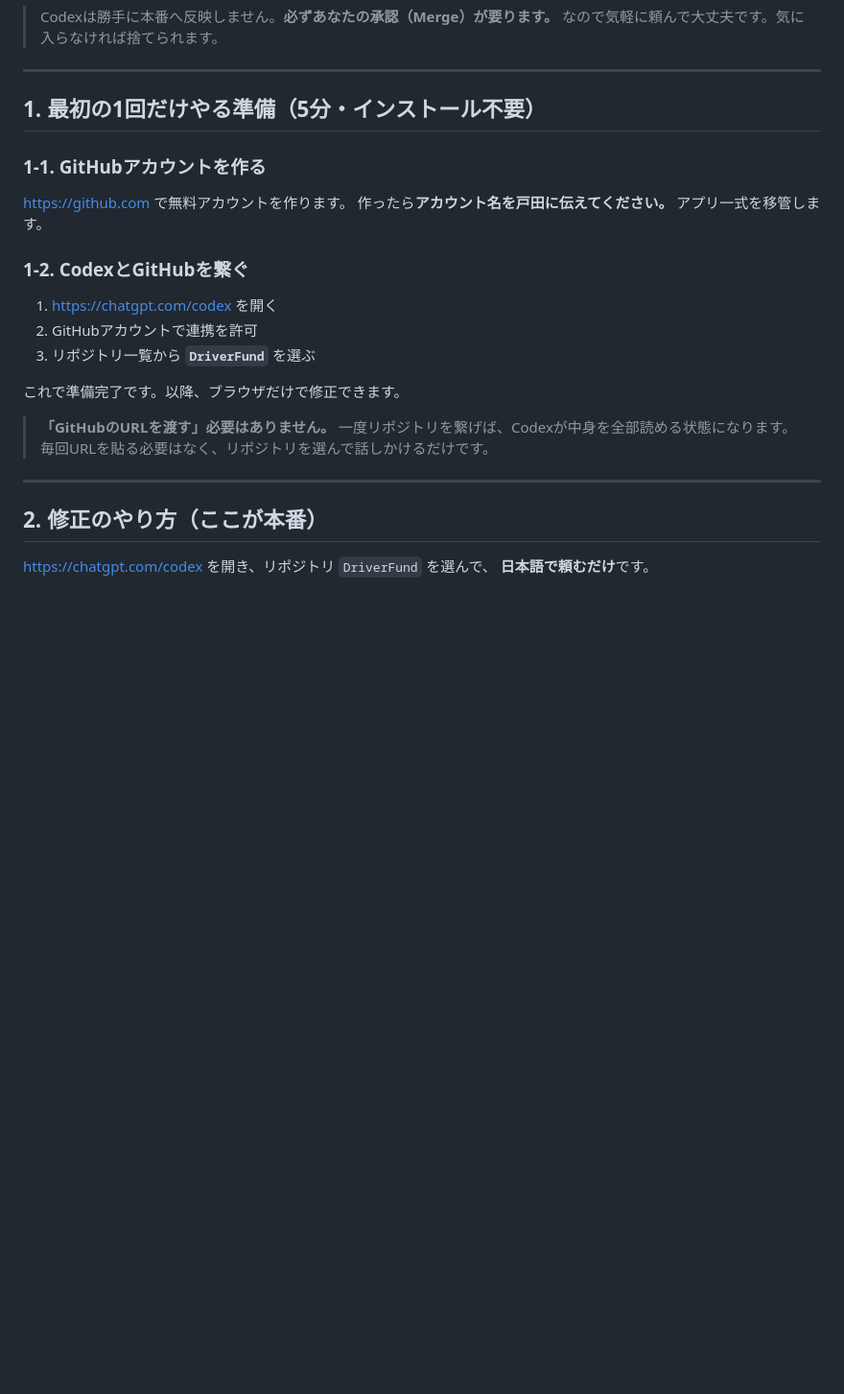
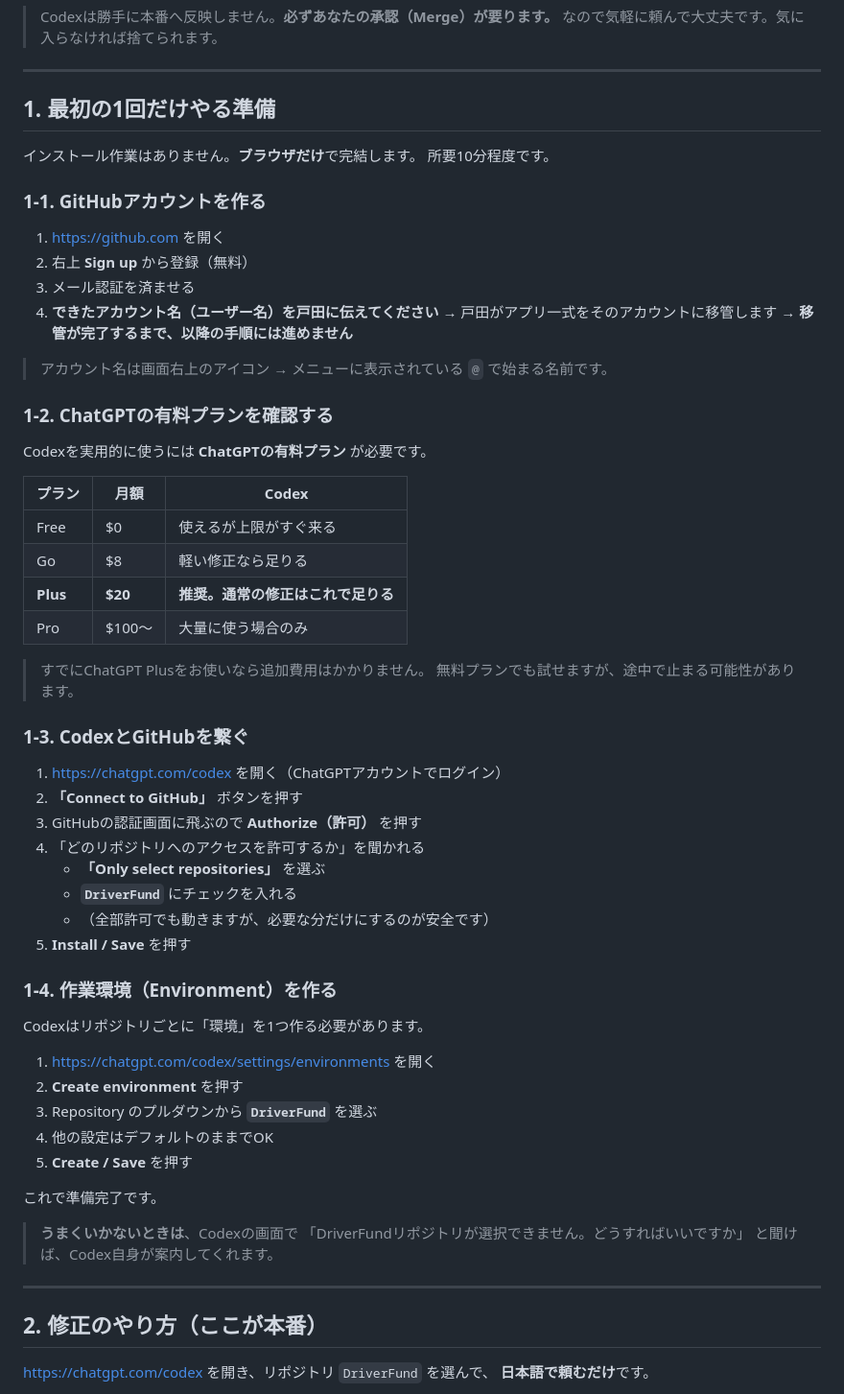
Before and after one commit to skydoor222/DriverFund, a Markdown page: AI_MANUAL.md, the part around one of its changes. Shown at 96% size. Drawn GitHub-style; blank space fills up the shorter version.

```diff
--- a/AI_MANUAL.md
+++ b/AI_MANUAL.md
@@ -27,26 +27,66 @@ Codex がコードを直して「変更案」を出す
 
 ---
 
-## 1. 最初の1回だけやる準備（5分・インストール不要）
+## 1. 最初の1回だけやる準備
+
+インストール作業はありません。**ブラウザだけ**で完結します。
+所要10分程度です。
 
 ### 1-1. GitHubアカウントを作る
 
-https://github.com で無料アカウントを作ります。
-作ったら**アカウント名を戸田に伝えてください。** アプリ一式を移管します。
+1. https://github.com を開く
+2. 右上 **Sign up** から登録（無料）
+3. メール認証を済ませる
+4. **できたアカウント名（ユーザー名）を戸田に伝えてください**
+   → 戸田がアプリ一式をそのアカウントに移管します
+   → **移管が完了するまで、以降の手順には進めません**
 
-### 1-2. CodexとGitHubを繋ぐ
+> アカウント名は画面右上のアイコン → メニューに表示されている
+> `@` で始まる名前です。
 
-1. https://chatgpt.com/codex を開く
-2. GitHubアカウントで連携を許可
-3. リポジトリ一覧から **`DriverFund`** を選ぶ
+### 1-2. ChatGPTの有料プランを確認する
 
-これで準備完了です。以降、ブラウザだけで修正できます。
+Codexを実用的に使うには **ChatGPTの有料プラン** が必要です。
 
-> **「GitHubのURLを渡す」必要はありません。**
-> 一度リポジトリを繋げば、Codexが中身を全部読める状態になります。
-> 毎回URLを貼る必要はなく、リポジトリを選んで話しかけるだけです。
+| プラン | 月額 | Codex |
+|---|---|---|
+| Free | $0 | 使えるが上限がすぐ来る |
+| Go | $8 | 軽い修正なら足りる |
+| **Plus** | **$20** | **推奨。通常の修正はこれで足りる** |
+| Pro | $100〜 | 大量に使う場合のみ |
+
+> すでにChatGPT Plusをお使いなら追加費用はかかりません。
+> 無料プランでも試せますが、途中で止まる可能性があります。
+
+### 1-3. CodexとGitHubを繋ぐ
+
+1. https://chatgpt.com/codex を開く（ChatGPTアカウントでログイン）
+2. **「Connect to GitHub」** ボタンを押す
+3. GitHubの認証画面に飛ぶので **Authorize（許可）** を押す
+4. 「どのリポジトリへのアクセスを許可するか」を聞かれる
+   - **「Only select repositories」** を選ぶ
+   - **`DriverFund`** にチェックを入れる
+   - （全部許可でも動きますが、必要な分だけにするのが安全です）
+5. **Install / Save** を押す
+
+### 1-4. 作業環境（Environment）を作る
+
+Codexはリポジトリごとに「環境」を1つ作る必要があります。
+
+1. https://chatgpt.com/codex/settings/environments を開く
+2. **Create environment** を押す
+3. Repository のプルダウンから **`DriverFund`** を選ぶ
+4. 他の設定はデフォルトのままでOK
+5. **Create / Save** を押す
+
+これで準備完了です。
+
+> **うまくいかないときは**、Codexの画面で
+> 「DriverFundリポジトリが選択できません。どうすればいいですか」
+> と聞けば、Codex自身が案内してくれます。
 
 ---
+
 
 ## 2. 修正のやり方（ここが本番）
 
```
Also changed, not shown: other parts of AI_MANUAL.md (+54 -8 lines).
